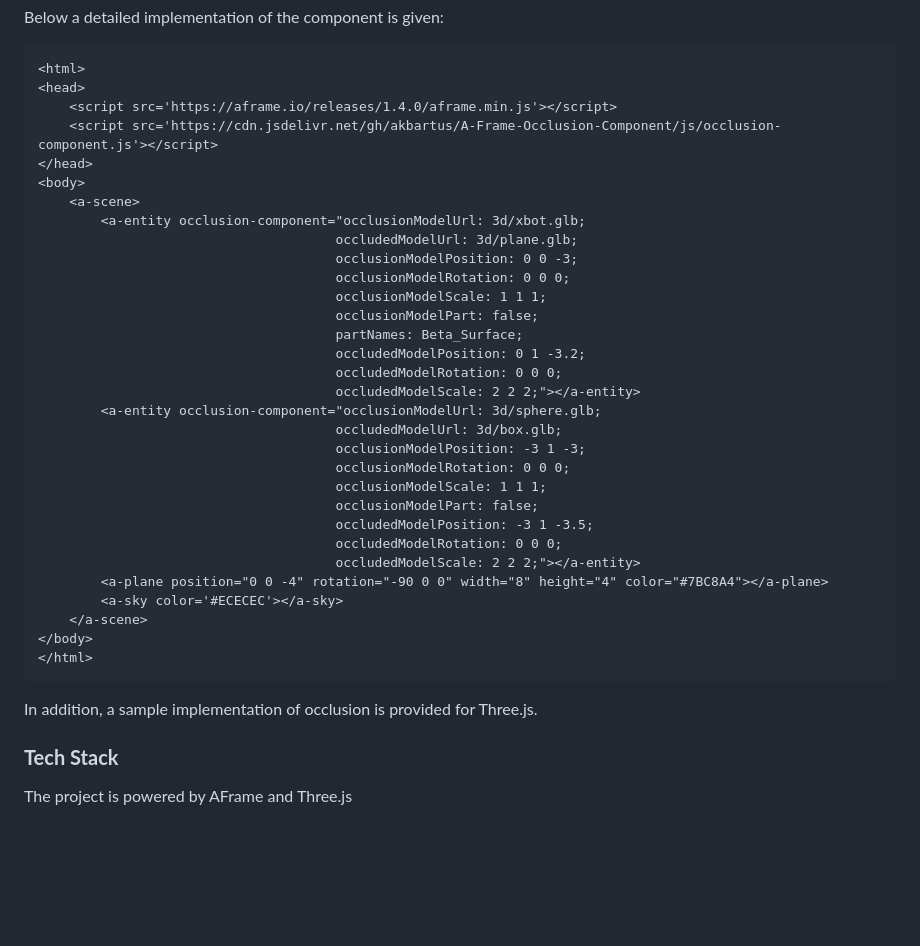
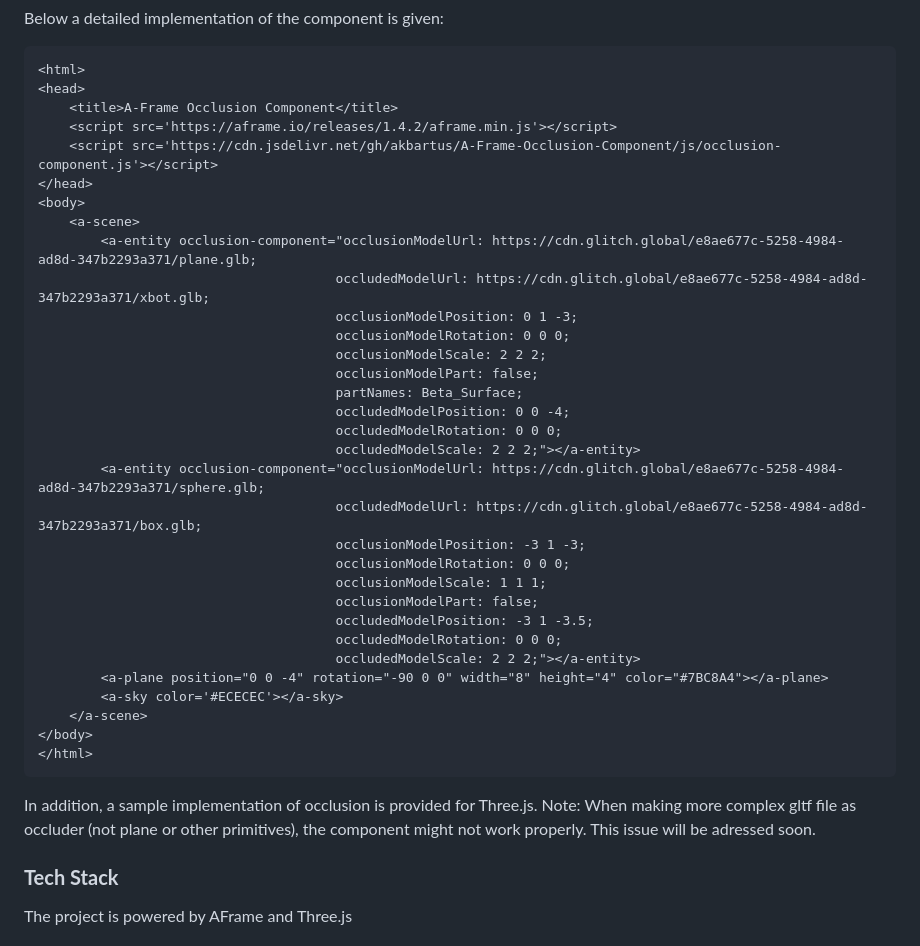
Before and after one commit to akbartus/A-Frame-Occlusion-Component, a Markdown page: README.md, the part around the change. Rendered like a GitHub page; blank space fills up the shorter version.

````diff
--- a/README.md
+++ b/README.md
@@ -22,23 +22,24 @@ Below a detailed implementation of the component is given:
 ```
 <html>
 <head>
-    <script src='https://aframe.io/releases/1.4.0/aframe.min.js'></script>
+    <title>A-Frame Occlusion Component</title>
+    <script src='https://aframe.io/releases/1.4.2/aframe.min.js'></script>
     <script src='https://cdn.jsdelivr.net/gh/akbartus/A-Frame-Occlusion-Component/js/occlusion-component.js'></script>
 </head>
 <body>
     <a-scene>
-        <a-entity occlusion-component="occlusionModelUrl: 3d/xbot.glb;
-                                      occludedModelUrl: 3d/plane.glb;
-                                      occlusionModelPosition: 0 0 -3;
+        <a-entity occlusion-component="occlusionModelUrl: https://cdn.glitch.global/e8ae677c-5258-4984-ad8d-347b2293a371/plane.glb;
+                                      occludedModelUrl: https://cdn.glitch.global/e8ae677c-5258-4984-ad8d-347b2293a371/xbot.glb;
+                                      occlusionModelPosition: 0 1 -3;
                                       occlusionModelRotation: 0 0 0;
-                                      occlusionModelScale: 1 1 1;
+                                      occlusionModelScale: 2 2 2;
                                       occlusionModelPart: false;
                                       partNames: Beta_Surface;
-                                      occludedModelPosition: 0 1 -3.2;
+                                      occludedModelPosition: 0 0 -4;
                                       occludedModelRotation: 0 0 0;
                                       occludedModelScale: 2 2 2;"></a-entity>
-        <a-entity occlusion-component="occlusionModelUrl: 3d/sphere.glb;
-                                      occludedModelUrl: 3d/box.glb;
+        <a-entity occlusion-component="occlusionModelUrl: https://cdn.glitch.global/e8ae677c-5258-4984-ad8d-347b2293a371/sphere.glb;
+                                      occludedModelUrl: https://cdn.glitch.global/e8ae677c-5258-4984-ad8d-347b2293a371/box.glb;
                                       occlusionModelPosition: -3 1 -3;
                                       occlusionModelRotation: 0 0 0;
                                       occlusionModelScale: 1 1 1;
@@ -53,6 +54,7 @@ Below a detailed implementation of the component is given:
 </html>
 ```
 In addition, a sample implementation of occlusion is provided for Three.js.
+Note: When making more complex gltf file as occluder (not plane or other primitives), the component might not work properly. This issue will be adressed soon.
 
 ### **Tech Stack**
 The project is powered by AFrame and Three.js
````
